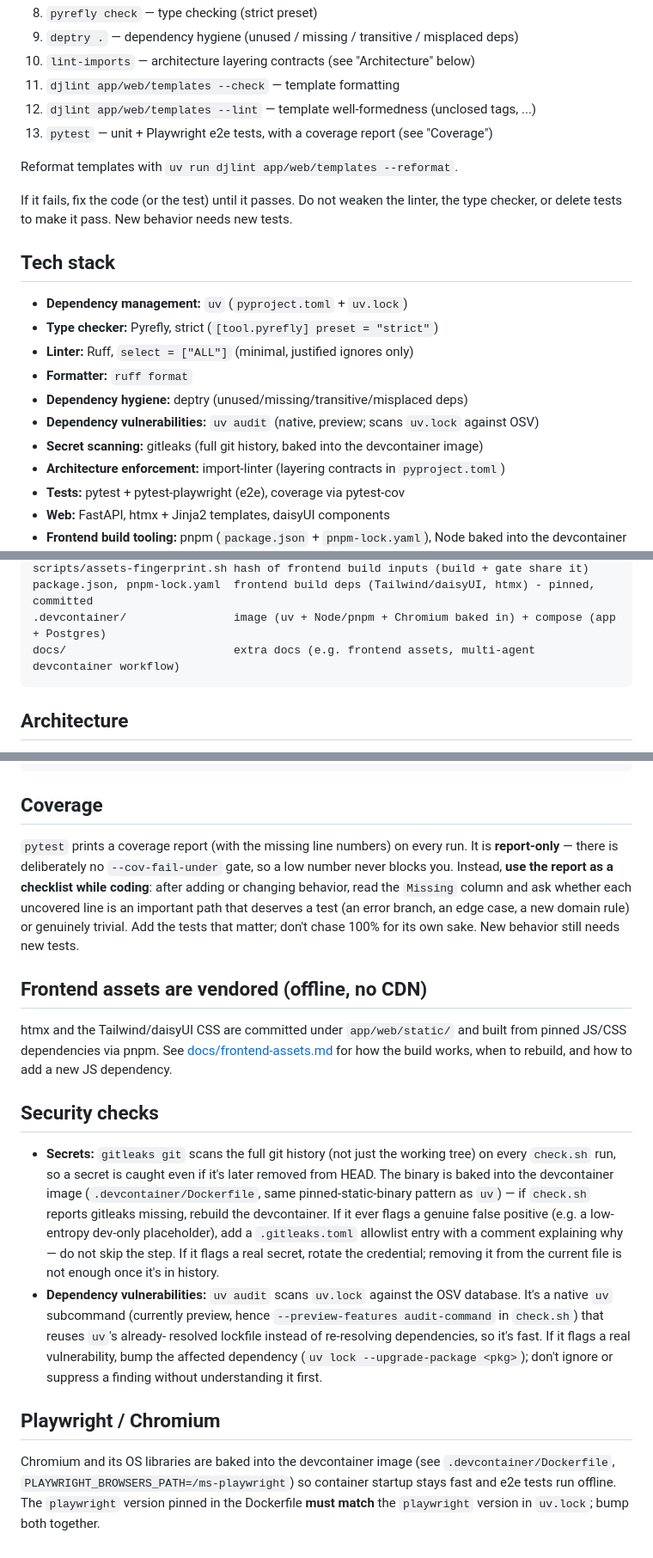
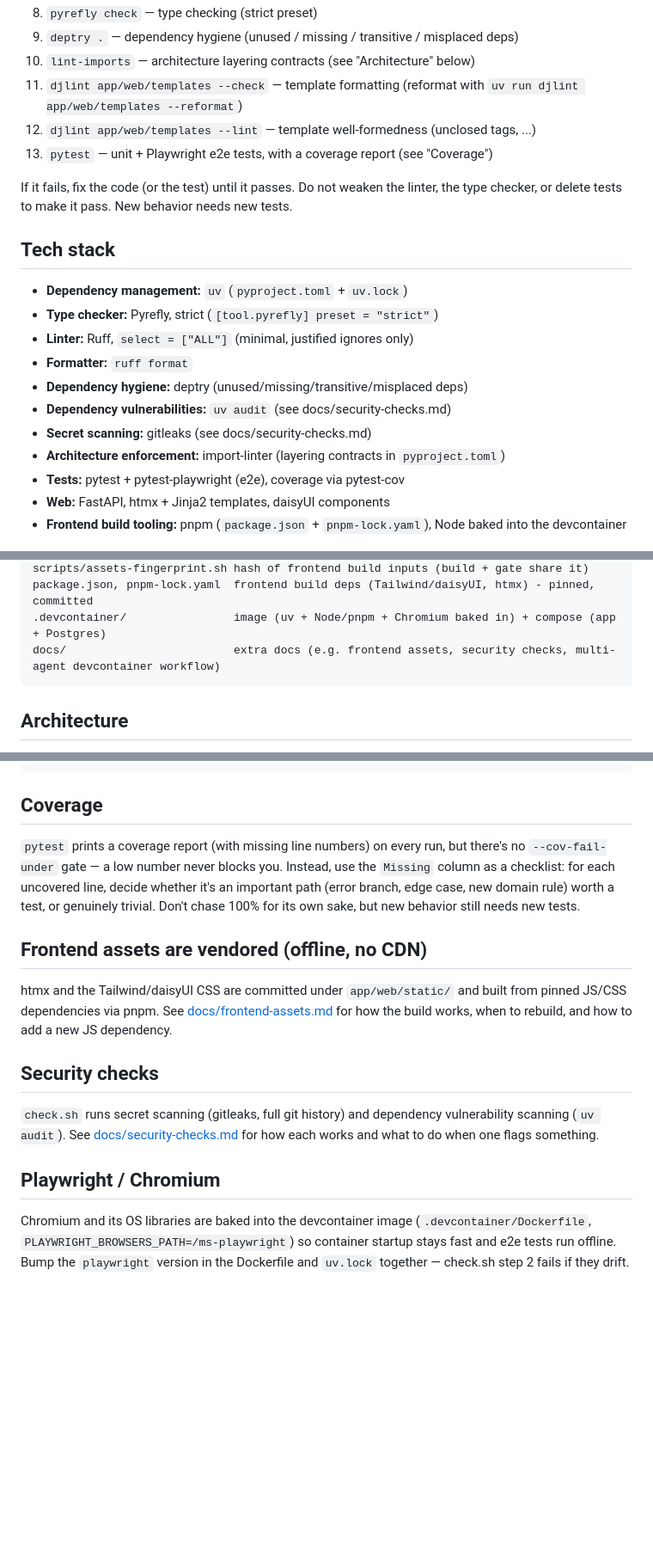
Before and after one commit to nicolaslecrique/papertrail, a Markdown page: AGENTS.md, 3 parts joined by grey strips. Shown at 86% size. Drawn GitHub-style; blank space fills up the shorter version.

Commit message:
Move security-check docs out of AGENTS.md and tighten it further
Split gitleaks/uv audit rationale into docs/security-checks.md, matching
the existing frontend-assets.md pattern, then trimmed redundant prose
elsewhere in AGENTS.md (coverage, tech stack, Playwright/Chromium) for a
shorter, more direct top-level guide.

Co-Authored-By: Claude Sonnet 5 <noreply@anthropic.com>

````diff
--- a/AGENTS.md
+++ b/AGENTS.md
@@ -26,11 +26,10 @@ It must exit 0. It runs, in order:
 8. `pyrefly check` — type checking (strict preset)
 9. `deptry .` — dependency hygiene (unused / missing / transitive / misplaced deps)
 10. `lint-imports` — architecture layering contracts (see "Architecture" below)
-11. `djlint app/web/templates --check` — template formatting
+11. `djlint app/web/templates --check` — template formatting (reformat with
+    `uv run djlint app/web/templates --reformat`)
 12. `djlint app/web/templates --lint` — template well-formedness (unclosed tags, ...)
 13. `pytest` — unit + Playwright e2e tests, with a coverage report (see "Coverage")
-
-Reformat templates with `uv run djlint app/web/templates --reformat`.
 
 If it fails, fix the code (or the test) until it passes. Do not weaken the linter,
 the type checker, or delete tests to make it pass. New behavior needs new tests.
@@ -42,8 +41,8 @@ the type checker, or delete tests to make it pass. New behavior needs new tests.
 - **Linter:** Ruff, `select = ["ALL"]` (minimal, justified ignores only)
 - **Formatter:** `ruff format`
 - **Dependency hygiene:** deptry (unused/missing/transitive/misplaced deps)
-- **Dependency vulnerabilities:** `uv audit` (native, preview; scans `uv.lock` against OSV)
-- **Secret scanning:** gitleaks (full git history, baked into the devcontainer image)
+- **Dependency vulnerabilities:** `uv audit` (see docs/security-checks.md)
+- **Secret scanning:** gitleaks (see docs/security-checks.md)
 - **Architecture enforcement:** import-linter (layering contracts in `pyproject.toml`)
 - **Tests:** pytest + pytest-playwright (e2e), coverage via pytest-cov
 - **Web:** FastAPI, htmx + Jinja2 templates, daisyUI components
@@ -71,7 +70,7 @@ scripts/check.sh              the quality gate
 scripts/assets-fingerprint.sh hash of frontend build inputs (build + gate share it)
 package.json, pnpm-lock.yaml  frontend build deps (Tailwind/daisyUI, htmx) - pinned, committed
 .devcontainer/                image (uv + Node/pnpm + Chromium baked in) + compose (app + Postgres)
-docs/                         extra docs (e.g. frontend assets, multi-agent devcontainer workflow)
+docs/                         extra docs (e.g. frontend assets, security checks, multi-agent devcontainer workflow)
 ```
 
 ## Architecture
@@ -116,13 +115,12 @@ uv add --dev <pkg>      # dev/test dependency
 
 ## Coverage
 
-`pytest` prints a coverage report (with the missing line numbers) on every run.
-It is **report-only** — there is deliberately no `--cov-fail-under` gate, so a low
-number never blocks you. Instead, **use the report as a checklist while coding**:
-after adding or changing behavior, read the `Missing` column and ask whether each
-uncovered line is an important path that deserves a test (an error branch, an edge
-case, a new domain rule) or genuinely trivial. Add the tests that matter; don't
-chase 100% for its own sake. New behavior still needs new tests.
+`pytest` prints a coverage report (with missing line numbers) on every run, but
+there's no `--cov-fail-under` gate — a low number never blocks you. Instead, use
+the `Missing` column as a checklist: for each uncovered line, decide whether it's
+an important path (error branch, edge case, new domain rule) worth a test, or
+genuinely trivial. Don't chase 100% for its own sake, but new behavior still
+needs new tests.
 
 ## Frontend assets are vendored (offline, no CDN)
 
@@ -133,25 +131,15 @@ to rebuild, and how to add a new JS dependency.
 
 ## Security checks
 
-- **Secrets:** `gitleaks git` scans the full git history (not just the working tree)
-  on every `check.sh` run, so a secret is caught even if it's later removed from
-  HEAD. The binary is baked into the devcontainer image (`.devcontainer/Dockerfile`,
-  same pinned-static-binary pattern as `uv`) — if `check.sh` reports gitleaks
-  missing, rebuild the devcontainer. If it ever flags a genuine false positive
-  (e.g. a low-entropy dev-only placeholder), add a `.gitleaks.toml` allowlist
-  entry with a comment explaining why — do not skip the step. If it flags a real
-  secret, rotate the credential; removing it from the current file is not enough
-  once it's in history.
-- **Dependency vulnerabilities:** `uv audit` scans `uv.lock` against the OSV
-  database. It's a native `uv` subcommand (currently preview, hence
-  `--preview-features audit-command` in `check.sh`) that reuses `uv`'s already-
-  resolved lockfile instead of re-resolving dependencies, so it's fast. If it
-  flags a real vulnerability, bump the affected dependency (`uv lock --upgrade-package
-  <pkg>`); don't ignore or suppress a finding without understanding it first.
+`check.sh` runs secret scanning (gitleaks, full git history) and dependency
+vulnerability scanning (`uv audit`). See
+[docs/security-checks.md](docs/security-checks.md) for how each works and
+what to do when one flags something.
 
 ## Playwright / Chromium
 
-Chromium and its OS libraries are baked into the devcontainer image (see
-`.devcontainer/Dockerfile`, `PLAYWRIGHT_BROWSERS_PATH=/ms-playwright`) so container
-startup stays fast and e2e tests run offline. The `playwright` version pinned in the
-Dockerfile **must match** the `playwright` version in `uv.lock`; bump both together.
+Chromium and its OS libraries are baked into the devcontainer image
+(`.devcontainer/Dockerfile`, `PLAYWRIGHT_BROWSERS_PATH=/ms-playwright`) so
+container startup stays fast and e2e tests run offline. Bump the `playwright`
+version in the Dockerfile and `uv.lock` together — check.sh step 2 fails if
+they drift.
````
Also changed, not shown: docs/security-checks.md (added, +17 -0 lines).
